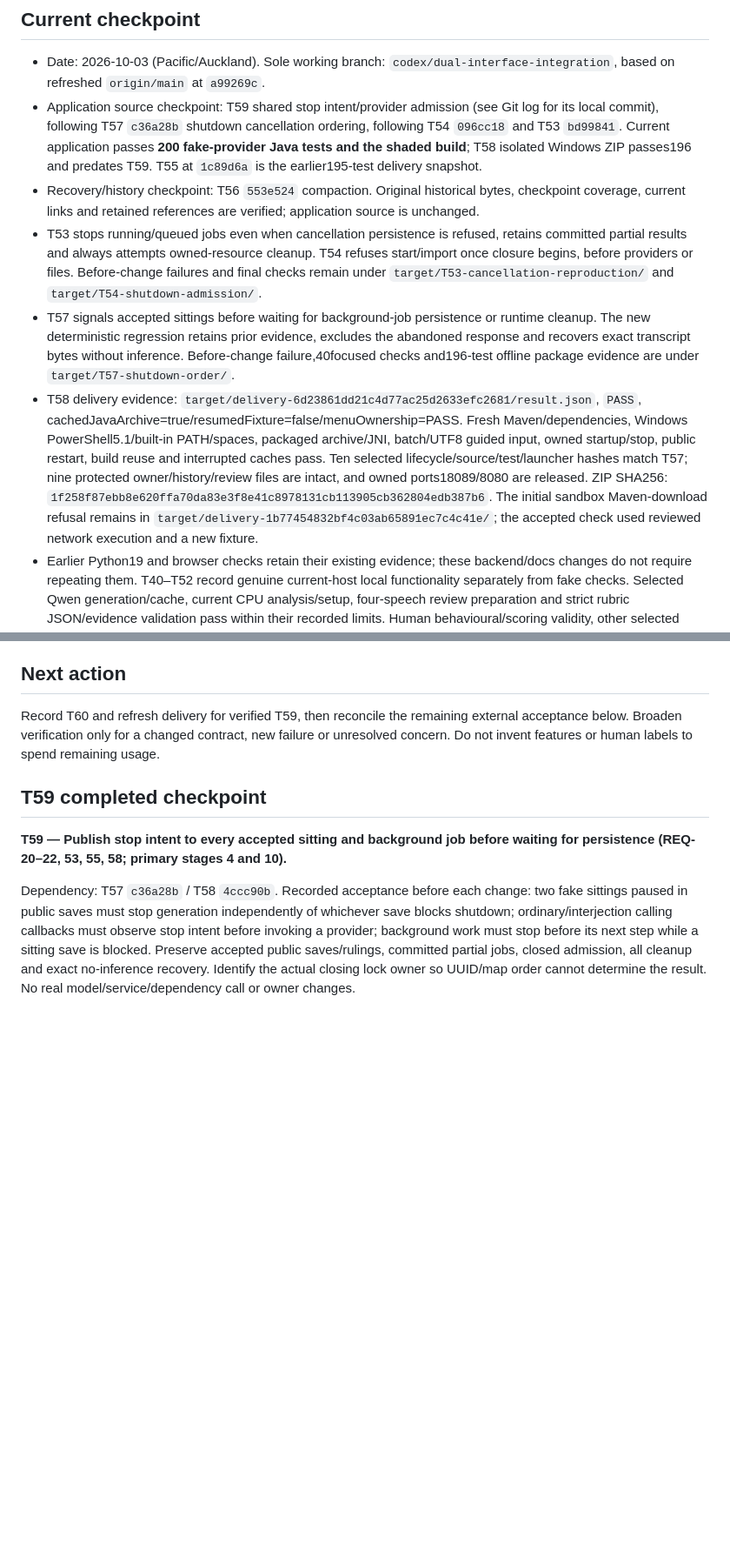
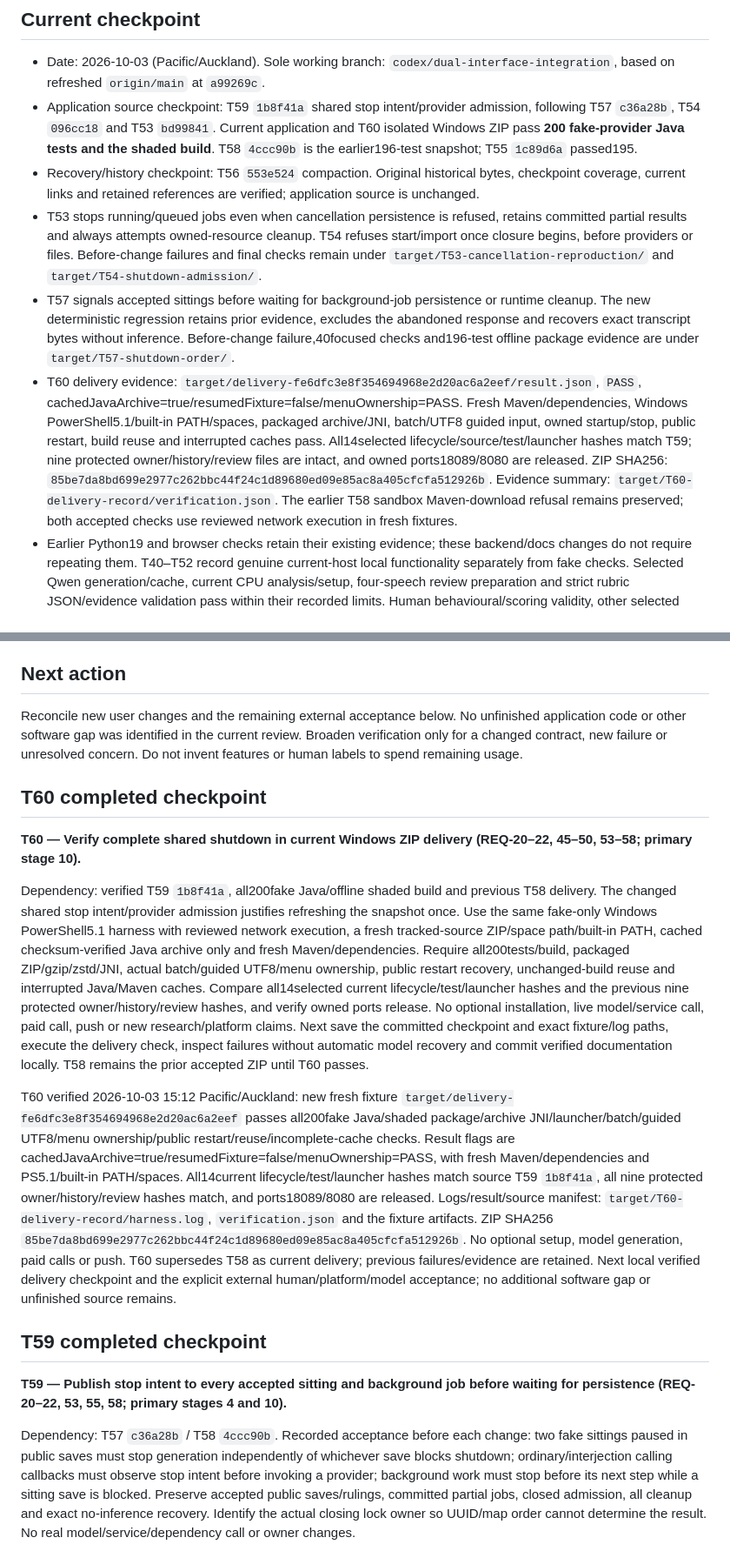
Before and after one commit to kjoe685/UoA-P4P-2026-123, a Markdown page: docs/implementation-progress.md, 2 parts joined by grey strips. Shown at 87% size. Drawn GitHub-style; blank space fills up the shorter version.

Commit message:
T60: verify complete shared shutdown in Windows ZIP delivery

```diff
--- a/docs/implementation-progress.md
+++ b/docs/implementation-progress.md
@@ -3,11 +3,11 @@
 ## Current checkpoint
 
 - Date: 2026-10-03 (Pacific/Auckland). Sole working branch: `codex/dual-interface-integration`, based on refreshed `origin/main` at `a99269c`.
-- Application source checkpoint: T59 shared stop intent/provider admission (see Git log for its local commit), following T57 `c36a28b` shutdown cancellation ordering, following T54 `096cc18` and T53 `bd99841`. Current application passes **200 fake-provider Java tests and the shaded build**; T58 isolated Windows ZIP passes196 and predates T59. T55 at `1c89d6a` is the earlier195-test delivery snapshot.
+- Application source checkpoint: T59 `1b8f41a` shared stop intent/provider admission, following T57 `c36a28b`, T54 `096cc18` and T53 `bd99841`. Current application and T60 isolated Windows ZIP pass **200 fake-provider Java tests and the shaded build**. T58 `4ccc90b` is the earlier196-test snapshot; T55 `1c89d6a` passed195.
 - Recovery/history checkpoint: T56 `553e524` compaction. Original historical bytes, checkpoint coverage, current links and retained references are verified; application source is unchanged.
 - T53 stops running/queued jobs even when cancellation persistence is refused, retains committed partial results and always attempts owned-resource cleanup. T54 refuses start/import once closure begins, before providers or files. Before-change failures and final checks remain under `target/T53-cancellation-reproduction/` and `target/T54-shutdown-admission/`.
 - T57 signals accepted sittings before waiting for background-job persistence or runtime cleanup. The new deterministic regression retains prior evidence, excludes the abandoned response and recovers exact transcript bytes without inference. Before-change failure,40focused checks and196-test offline package evidence are under `target/T57-shutdown-order/`.
-- T58 delivery evidence: `target/delivery-6d23861dd21c4d77ac25d2633efc2681/result.json`, `PASS`, cachedJavaArchive=true/resumedFixture=false/menuOwnership=PASS. Fresh Maven/dependencies, Windows PowerShell5.1/built-in PATH/spaces, packaged archive/JNI, batch/UTF8 guided input, owned startup/stop, public restart, build reuse and interrupted caches pass. Ten selected lifecycle/source/test/launcher hashes match T57; nine protected owner/history/review files are intact, and owned ports18089/8080 are released. ZIP SHA256: `1f258f87ebb8e620ffa70da83e3f8e41c8978131cb113905cb362804edb387b6`. The initial sandbox Maven-download refusal remains in `target/delivery-1b77454832bf4c03ab65891ec7c4c41e/`; the accepted check used reviewed network execution and a new fixture.
+- T60 delivery evidence: `target/delivery-fe6dfc3e8f354694968e2d20ac6a2eef/result.json`, `PASS`, cachedJavaArchive=true/resumedFixture=false/menuOwnership=PASS. Fresh Maven/dependencies, Windows PowerShell5.1/built-in PATH/spaces, packaged archive/JNI, batch/UTF8 guided input, owned startup/stop, public restart, build reuse and interrupted caches pass. All14selected lifecycle/source/test/launcher hashes match T59; nine protected owner/history/review files are intact, and owned ports18089/8080 are released. ZIP SHA256: `85be7da8bd699e2977c262bbc44f24c1d89680ed09e85ac8a405cfcfa512926b`. Evidence summary: `target/T60-delivery-record/verification.json`. The earlier T58 sandbox Maven-download refusal remains preserved; both accepted checks use reviewed network execution in fresh fixtures.
 - Earlier Python19 and browser checks retain their existing evidence; these backend/docs changes do not require repeating them. T40–T52 record genuine current-host local functionality separately from fake checks. Selected Qwen generation/cache, current CPU analysis/setup, four-speech review preparation and strict rubric JSON/evidence validation pass within their recorded limits. Human behavioural/scoring validity, other selected models and pristine/native platforms remain open.
 - `codex/frontend-integration` at `9cbcb12` and `feat/evaluation-framework` at `c41c4c2` remain read-only references. All six evaluation-only commits are excluded from working ancestry. No merge/cherry-pick/rebase or push is authorized by these checkpoints.
 - Only the unrelated user `UoA-P4P-2026-123.iml` was untracked before T57; preserve it. Earlier owned services are stopped. T59 application code is verified; no unfinished application code remains. Check active task records and actual processes before resuming an interrupted future run.
@@ -24,7 +24,15 @@ T57 verified 2026-10-03 14:41 Pacific/Auckland: the new `ApplicationShutdownTest
 
 ## Next action
 
-Record T60 and refresh delivery for verified T59, then reconcile the remaining external acceptance below. Broaden verification only for a changed contract, new failure or unresolved concern. Do not invent features or human labels to spend remaining usage.
+Reconcile new user changes and the remaining external acceptance below. No unfinished application code or other software gap was identified in the current review. Broaden verification only for a changed contract, new failure or unresolved concern. Do not invent features or human labels to spend remaining usage.
+
+## T60 completed checkpoint
+
+**T60 — Verify complete shared shutdown in current Windows ZIP delivery (REQ-20–22, 45–50, 53–58; primary stage 10).**
+
+Dependency: verified T59 `1b8f41a`, all200fake Java/offline shaded build and previous T58 delivery. The changed shared stop intent/provider admission justifies refreshing the snapshot once. Use the same fake-only Windows PowerShell5.1 harness with reviewed network execution, a fresh tracked-source ZIP/space path/built-in PATH, cached checksum-verified Java archive only and fresh Maven/dependencies. Require all200tests/build, packaged ZIP/gzip/zstd/JNI, actual batch/guided UTF8/menu ownership, public restart recovery, unchanged-build reuse and interrupted Java/Maven caches. Compare all14selected current lifecycle/test/launcher hashes and the previous nine protected owner/history/review hashes, and verify owned ports release. No optional installation, live model/service call, paid call, push or new research/platform claims. Next save the committed checkpoint and exact fixture/log paths, execute the delivery check, inspect failures without automatic model recovery and commit verified documentation locally. T58 remains the prior accepted ZIP until T60 passes.
+
+T60 verified 2026-10-03 15:12 Pacific/Auckland: new fresh fixture `target/delivery-fe6dfc3e8f354694968e2d20ac6a2eef` passes all200fake Java/shaded package/archive JNI/launcher/batch/guided UTF8/menu ownership/public restart/reuse/incomplete-cache checks. Result flags are cachedJavaArchive=true/resumedFixture=false/menuOwnership=PASS, with fresh Maven/dependencies and PS5.1/built-in PATH/spaces. All14current lifecycle/test/launcher hashes match source T59 `1b8f41a`, all nine protected owner/history/review hashes match, and ports18089/8080 are released. Logs/result/source manifest: `target/T60-delivery-record/harness.log`, `verification.json` and the fixture artifacts. ZIP SHA256 `85be7da8bd699e2977c262bbc44f24c1d89680ed09e85ac8a405cfcfa512926b`. No optional setup, model generation, paid calls or push. T60 supersedes T58 as current delivery; previous failures/evidence are retained. Next local verified delivery checkpoint and the explicit external human/platform/model acceptance; no additional software gap or unfinished source remains.
 
 ## T59 completed checkpoint
 
```
Also changed, not shown: other parts of docs/implementation-progress.md (+1 -0 lines), docs/acceptance-status.md (+7 -5 lines).
